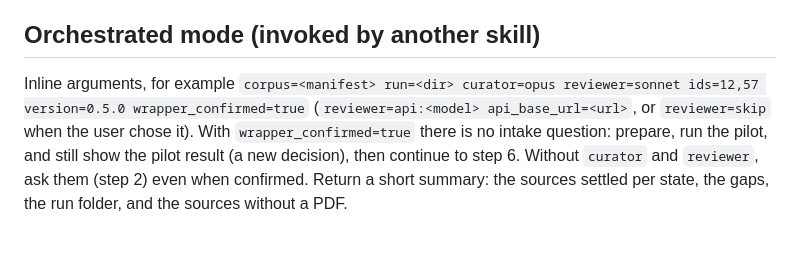
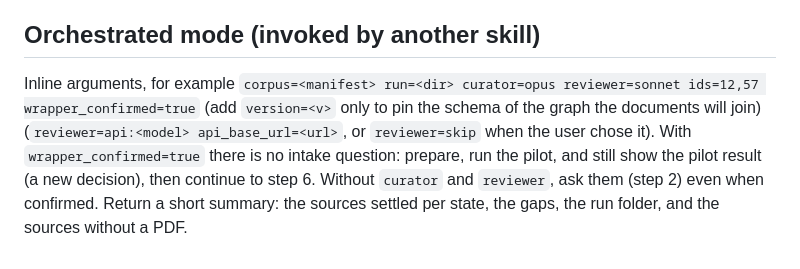
Before and after one commit to hlxin/scale, a Markdown page: skills/curate-corpus/SKILL.md, the part around the change. Rendered like a GitHub page.

Commit message:
curate-corpus: the orchestrated-mode example pins no schema version
Main moved to schema 0.6.0; an example that pinned 0.5.0 would make a calling skill pin an old schema. A version is
given only to join a graph that pins one.

Co-Authored-By: Claude Opus 5.5 <noreply@anthropic.com>

```diff
--- a/skills/curate-corpus/SKILL.md
+++ b/skills/curate-corpus/SKILL.md
@@ -144,8 +144,8 @@ hands out the work and records what came back.
 
 ## Orchestrated mode (invoked by another skill)
 
-Inline arguments, for example `corpus=<manifest> run=<dir> curator=opus reviewer=sonnet ids=12,57 version=0.5.0
-wrapper_confirmed=true` (`reviewer=api:<model> api_base_url=<url>`, or `reviewer=skip` when the user chose it). With
+Inline arguments, for example `corpus=<manifest> run=<dir> curator=opus reviewer=sonnet ids=12,57
+wrapper_confirmed=true` (add `version=<v>` only to pin the schema of the graph the documents will join) (`reviewer=api:<model> api_base_url=<url>`, or `reviewer=skip` when the user chose it). With
 `wrapper_confirmed=true` there is no intake question: prepare, run the pilot, and still show the pilot result (a new
 decision), then continue to step 6. Without `curator` and `reviewer`, ask them (step 2) even when confirmed. Return a short summary: the sources settled per state, the gaps, the run folder,
 and the sources without a PDF.
```
